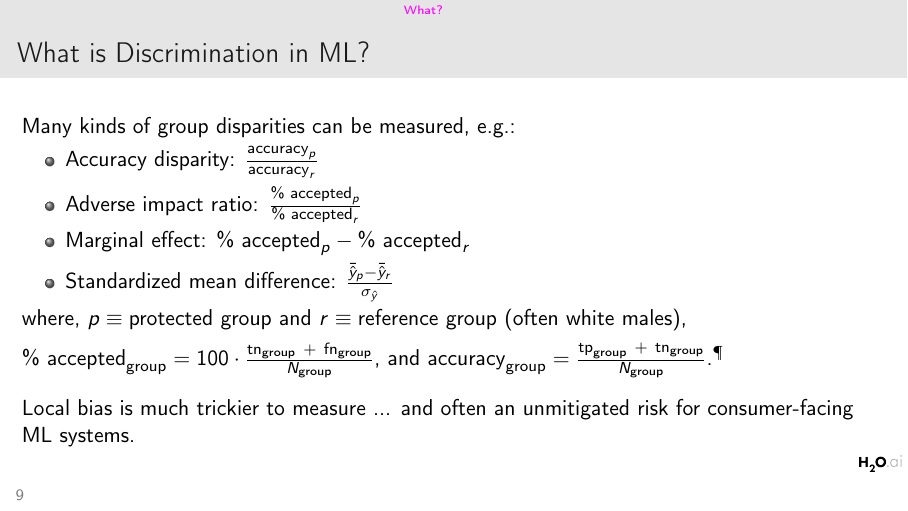
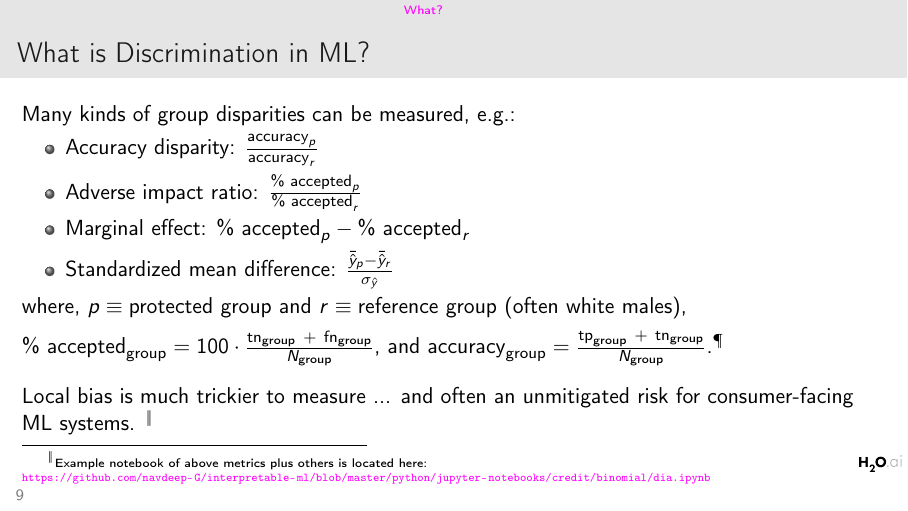
Before and after one commit to navdeep-G/fair-ml, LaTeX slides (fairness_ml.tex): page 9 of 13. Compiled offline with pdfLaTeX.

Commit message:
Add link to notebook

```diff
--- a/fairness_ml.tex
+++ b/fairness_ml.tex
@@ -160,6 +160,7 @@
 			$\text{\% accepted}_\text{group} = 100 \cdot \frac{\text{tn}_\text{group}~+~\text{fn}_\text{group}}{N_\text{group}}$, and $\text{accuracy}_\text{group} = \frac{\text{tp}_\text{group}~+~\text{tn}_\text{group}}{N_\text{group}}$.\textsuperscript{$\mathparagraph$}\\
 			\vspace{10pt}
 			Local bias is much trickier to measure ... and often an unmitigated risk for consumer-facing ML systems.
+			\footnote{\tiny{Example notebook of above metrics plus others is located here: \url{https://github.com/navdeep-G/interpretable-ml/blob/master/python/jupyter-notebooks/credit/binomial/dia.ipynb}}}
 		\end{frame}
 %-------------------------------------------------------------------------------
 	\section{How?}
```
